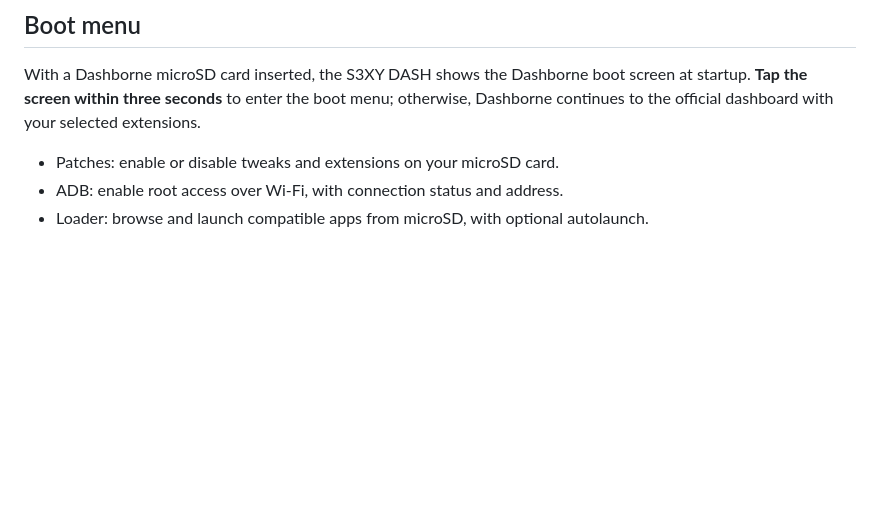
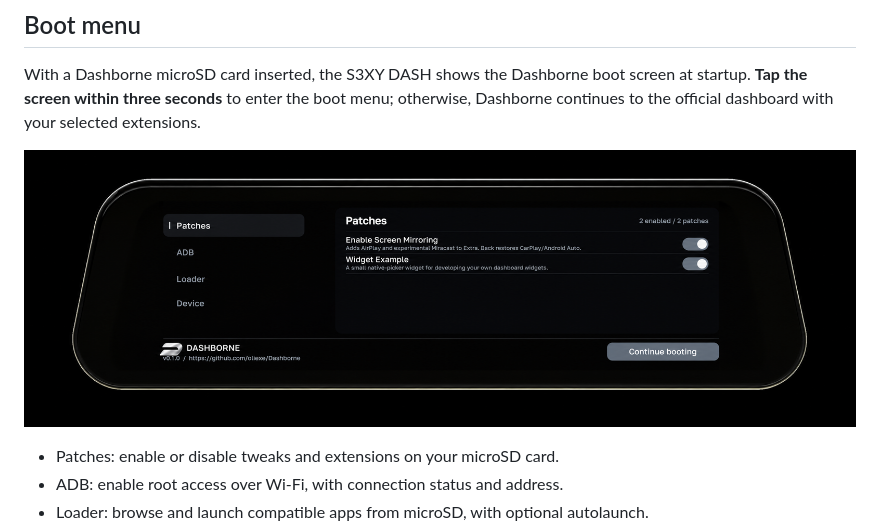
Before and after one commit to oliexe/Dashborne, a Markdown page: README.md, the part around the change. Drawn GitHub-style; pictures changed too: docs/images/boot-menu.png (added); blank space fills up the shorter version.

Commit message:
[Docs] Add boot menu device illustration

```diff
--- a/README.md
+++ b/README.md
@@ -89,6 +89,8 @@ With a Dashborne microSD card inserted, the S3XY DASH shows the Dashborne boot
 screen at startup. **Tap the screen within three seconds** to enter the boot menu;
 otherwise, Dashborne continues to the official dashboard with your selected extensions.
 
+![Dashborne boot menu on the S3XY DASH, showing the Patches page](docs/images/boot-menu.png)
+
 - Patches: enable or disable tweaks and extensions on your microSD card.
 - ADB: enable root access over Wi-Fi, with connection status and address.
 - Loader: browse and launch compatible apps from microSD, with optional autolaunch.
```
